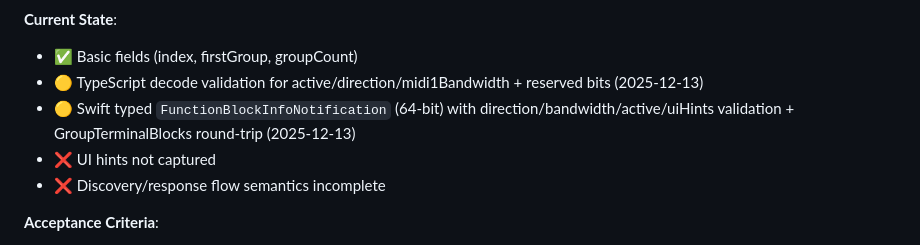
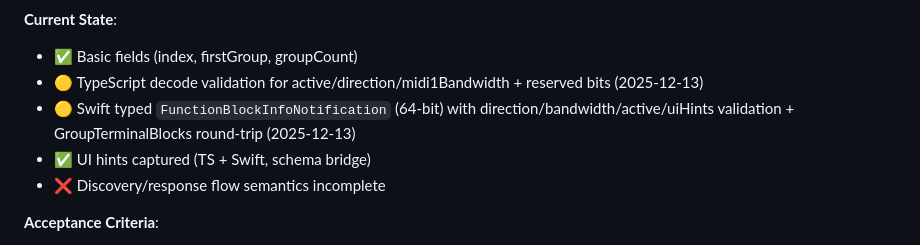
Before and after one commit to Fountain-Coach/midi2, a Markdown page: docs/gap-closure-tracker.md, the part around the change. Drawn GitHub-style.

Commit message:
Update gap tracker for function block UI hints progress

```diff
--- a/docs/gap-closure-tracker.md
+++ b/docs/gap-closure-tracker.md
@@ -74,7 +74,7 @@
 - ✅ Basic fields (index, firstGroup, groupCount)
 - 🟡 TypeScript decode validation for active/direction/midi1Bandwidth + reserved bits (2025-12-13)
 - 🟡 Swift typed `FunctionBlockInfoNotification` (64-bit) with direction/bandwidth/active/uiHints validation + GroupTerminalBlocks round-trip (2025-12-13)
-- ❌ UI hints not captured
+- ✅ UI hints captured (TS + Swift, schema bridge)
 - ❌ Discovery/response flow semantics incomplete
 
 **Acceptance Criteria**:
```
